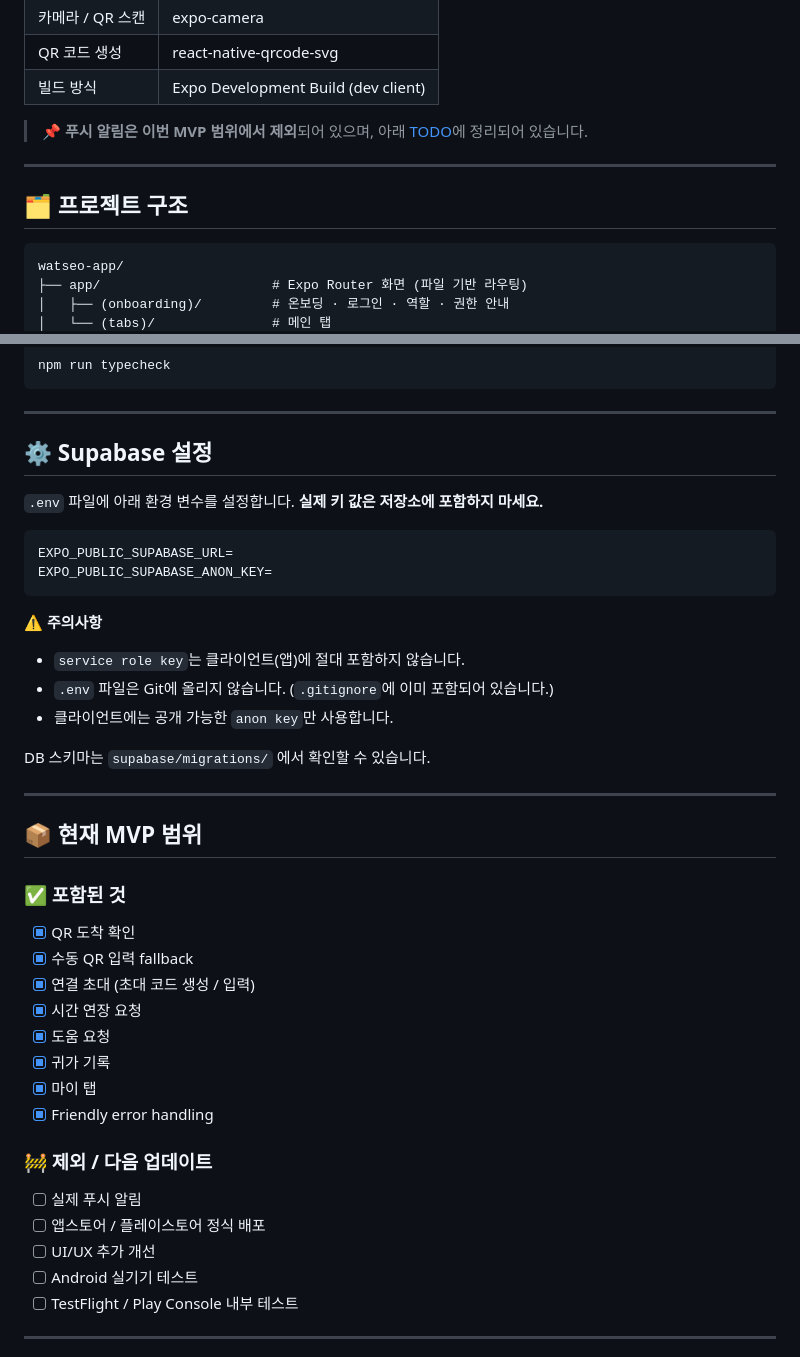
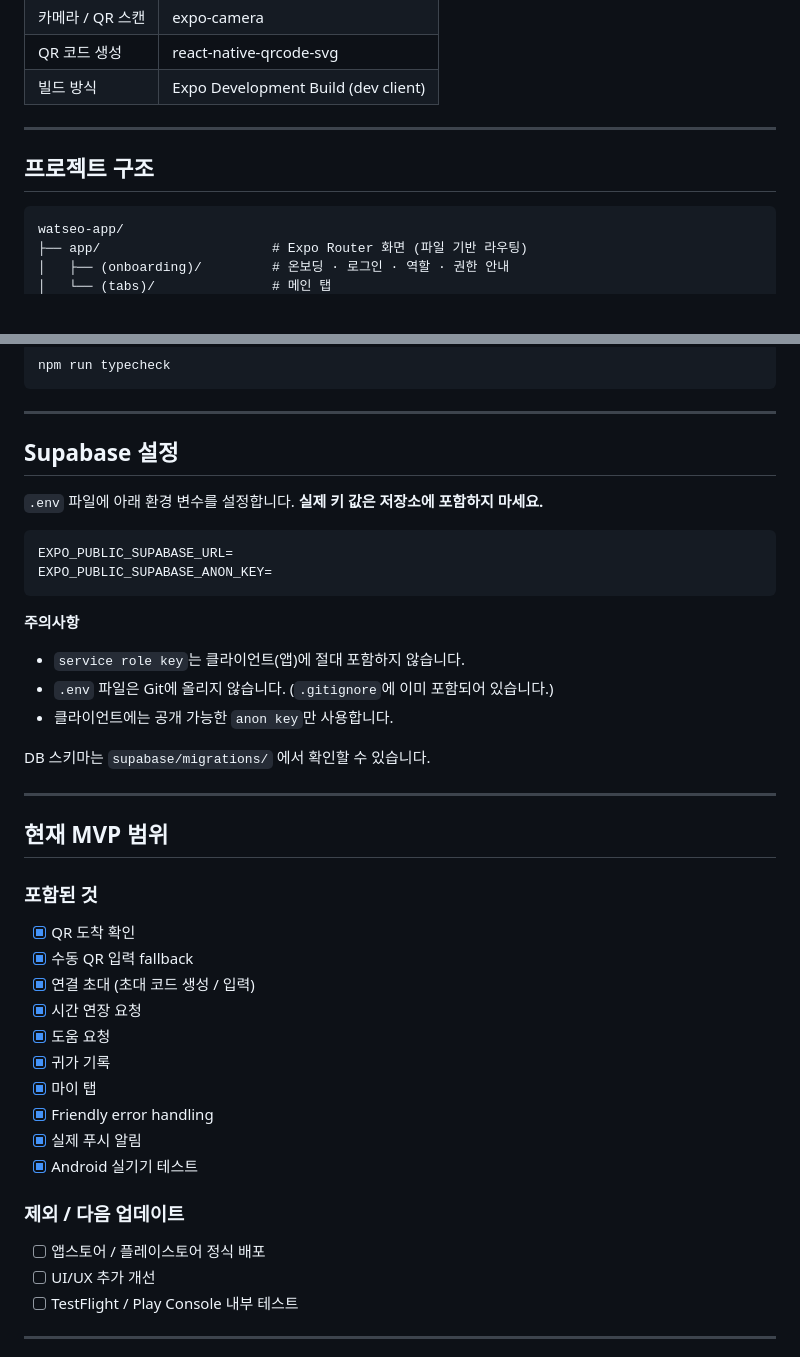
Before and after one commit to binilab/watseo-app, a Markdown page: README.md, 2 parts joined by grey strips. Drawn GitHub-style; blank space fills up the shorter version.

Commit message:
Fix formatting and headings in README.md

````diff
--- a/README.md
+++ b/README.md
@@ -138,11 +138,11 @@
 | QR 코드 생성 | react-native-qrcode-svg |
 | 빌드 방식 | Expo Development Build (dev client) |
 
-> 📌 **푸시 알림은 이번 MVP 범위에서 제외**되어 있으며, 아래 [TODO](#-현재-mvp-범위)에 정리되어 있습니다.
+
 
 ---
 
-## 🗂 프로젝트 구조
+##  프로젝트 구조
 
 ```
 watseo-app/
@@ -203,7 +203,7 @@ npm run typecheck
 
 ---
 
-## ⚙️ Supabase 설정
+##  Supabase 설정
 
 `.env` 파일에 아래 환경 변수를 설정합니다. **실제 키 값은 저장소에 포함하지 마세요.**
 
@@ -212,7 +212,7 @@ EXPO_PUBLIC_SUPABASE_URL=
 EXPO_PUBLIC_SUPABASE_ANON_KEY=
 ```
 
-⚠️ **주의사항**
+ **주의사항**
 - `service role key`는 클라이언트(앱)에 절대 포함하지 않습니다.
 - `.env` 파일은 Git에 올리지 않습니다. (`.gitignore`에 이미 포함되어 있습니다.)
 - 클라이언트에는 공개 가능한 `anon key`만 사용합니다.
@@ -221,9 +221,9 @@ DB 스키마는 `supabase/migrations/` 에서 확인할 수 있습니다.
 
 ---
 
-## 📦 현재 MVP 범위
+##  현재 MVP 범위
 
-### ✅ 포함된 것
+###  포함된 것
 - [x] QR 도착 확인
 - [x] 수동 QR 입력 fallback
 - [x] 연결 초대 (초대 코드 생성 / 입력)
@@ -232,12 +232,11 @@ DB 스키마는 `supabase/migrations/` 에서 확인할 수 있습니다.
 - [x] 귀가 기록
 - [x] 마이 탭
 - [x] Friendly error handling
-
-### 🚧 제외 / 다음 업데이트
-- [ ] 실제 푸시 알림
+- [x] 실제 푸시 알림
+- [x] Android 실기기 테스트
+###  제외 / 다음 업데이트
 - [ ] 앱스토어 / 플레이스토어 정식 배포
 - [ ] UI/UX 추가 개선
-- [ ] Android 실기기 테스트
 - [ ] TestFlight / Play Console 내부 테스트
 
 ---
````
Also changed, not shown: other parts of README.md (+18 -18 lines).
